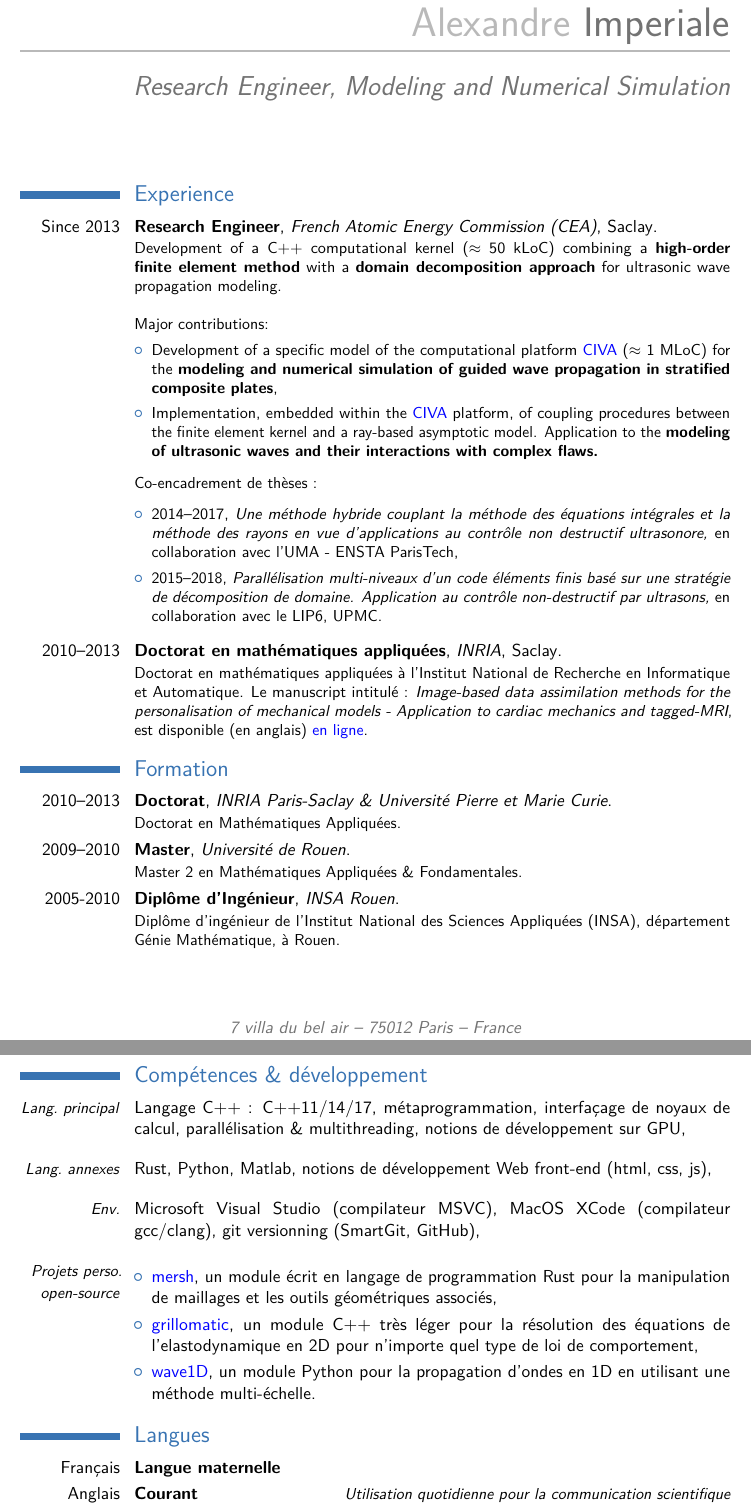
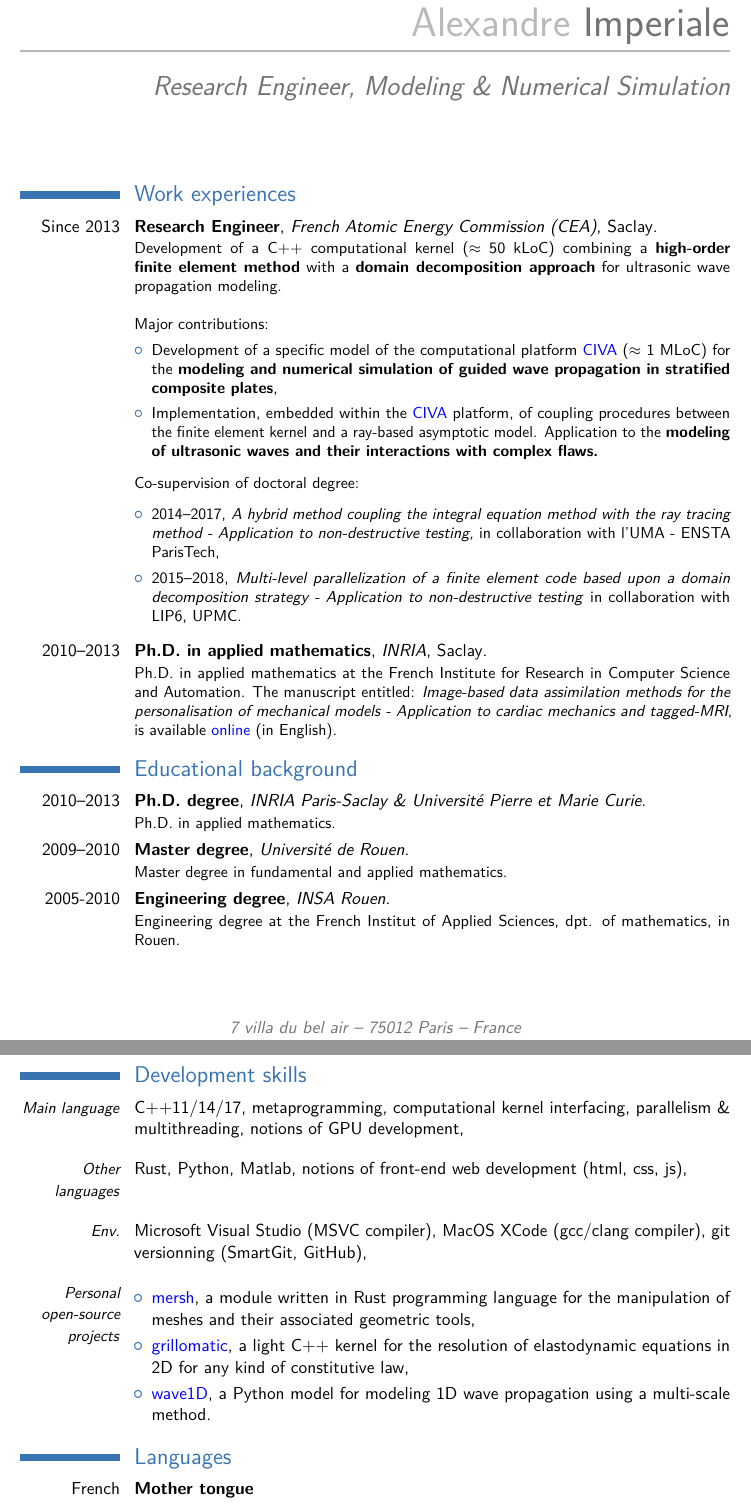
Before and after one commit to AlexandreImperiale/CVs, a LaTeX CV (En/CV_AlexandreImperiale_En.tex): two parts of pages 1 and 2 of 2, joined at a grey line, cut so that both start at the same text. Compiled offline with pdfLaTeX; the source files are stored in an older character set and shown here as Unicode.

Commit message:
First draft of En version.

```diff
--- a/En/CV_AlexandreImperiale_En.tex
+++ b/En/CV_AlexandreImperiale_En.tex
@@ -28,7 +28,7 @@
 
 % personal data
 \name{Alexandre}{Imperiale}
-\title{Research Engineer, Modeling and Numerical Simulation}                               % optional, remove / comment the line if not wanted
+\title{Research Engineer, Modeling \& Numerical Simulation}                               % optional, remove / comment the line if not wanted
 \address{7 villa du bel air}{75012 Paris}{France}% optional, remove / comment the line if not wanted; the "postcode city" and and "country" arguments can be omitted or provided empty
 \phone[tel.]{+33~6~60~08~85~90}                   % optional, remove / comment the line if not wanted
 \email{alexandre.imperiale@gmail.com}                               % optional, remove / comment the line if not wanted
@@ -54,7 +54,7 @@
 %-----       resume       ---------------------------------------------------------
 \makecvtitle
 
-\section{Experience}
+\section{Work experiences}
 
 \cventry{Since 2013}{Research Engineer}{French Atomic Energy Commission (CEA)}{Saclay}{}{
 	Development of a C++ computational kernel ($\approx$ 50 kLoC) combining a \textbf{high-order finite element method} with a \textbf{domain decomposition approach} for ultrasonic wave propagation modeling. \newline{}%
@@ -67,49 +67,48 @@
 		\item Implementation, embedded within the \href{http://www.extende.com/fr}{CIVA} platform, of coupling procedures between the finite element kernel and a ray-based asymptotic model. Application to the \textbf{modeling of ultrasonic waves and their interactions with complex flaws.}
 		\end{itemize}
 	\vspace{8pt}
-	Co-encadrement de thèses :
+	Co-supervision of doctoral degree:
 	\vspace{8pt}
 		\begin{itemize}
-		\item 2014--2017, \textit{Une méthode hybride couplant la méthode des équations intégrales et la méthode des rayons en vue d'applications au contrôle non destructif ultrasonore,} en collaboration avec l'UMA - ENSTA ParisTech,
+		\item 2014--2017, \textit{A hybrid method coupling the integral equation method with the ray tracing method - Application to non-destructive testing,} in collaboration with l'UMA - ENSTA ParisTech,
 		\newline{} \vspace{-8pt}
-		\item 2015--2018, \textit{Parallélisation multi-niveaux d'un code éléments finis basé sur une stratégie de décomposition de domaine. Application au contrôle non-destructif par ultrasons,} en collaboration avec le LIP6, UPMC.
+		\item 2015--2018, \textit{Multi-level parallelization of a finite element code based upon a domain decomposition strategy - Application to non-destructive testing} in collaboration with LIP6, UPMC.
 		\end{itemize}
 	\vspace{8pt}
 }
 
-\cventry{2010--2013}{Doctorat en mathématiques appliquées}{INRIA}{Saclay}{}{
-Doctorat en mathématiques appliquées à l'Institut National de Recherche en Informatique et Automatique. Le manuscript intitulé :
-\textit{Image-based data assimilation methods for the personalisation of mechanical models - Application to cardiac mechanics and tagged-MRI}, est disponible (en anglais) \href{https://tel.archives-ouvertes.fr/tel-00936027}{en ligne}.}
+\cventry{2010--2013}{Ph.D. in applied mathematics}{INRIA}{Saclay}{}{
+Ph.D. in applied mathematics at the French Institute for Research in Computer Science and Automation. The manuscript entitled:
+\textit{Image-based data assimilation methods for the personalisation of mechanical models - Application to cardiac mechanics and tagged-MRI}, is available \href{https://tel.archives-ouvertes.fr/tel-00936027}{online} (in English).}
 
-\section{Formation}
-\cventry{2010--2013}{Doctorat}{INRIA Paris-Saclay \& Université Pierre et Marie Curie}{}{}{Doctorat en Mathématiques Appliquées.}  % arguments 3 to 6 can be left empty
-\cventry{2009--2010}{Master}{Université de Rouen}{}{}{Master 2 en Mathématiques Appliquées \& Fondamentales.}
-\cventry{2005-2010}{Diplôme d'Ingénieur}{INSA Rouen}{}{}{Diplôme d'ingénieur de l'Institut National des Sciences Appliquées (INSA), département Génie Mathématique, à Rouen.}
+\section{Educational background}
+\cventry{2010--2013}{Ph.D. degree}{INRIA Paris-Saclay \& Université Pierre et Marie Curie}{}{}{Ph.D. in applied mathematics.}  % arguments 3 to 6 can be left empty
+\cventry{2009--2010}{Master degree}{Université de Rouen}{}{}{Master degree in fundamental and applied mathematics.}
+\cventry{2005-2010}{Engineering degree}{INSA Rouen}{}{}{Engineering degree at the French Institut of Applied Sciences, dpt. of mathematics, in Rouen.}
 
-
-\section{Compétences \& développement}
-\cvitem{\small{\textit{Lang.~principal}}}{Langage C++ : C++11/14/17, métaprogrammation, interfaçage de noyaux de calcul, parallélisation \& multithreading, notions de développement sur GPU,}
+\section{Development skills}
+\cvitem{\small{\textit{Main language}}}{C++11/14/17, metaprogramming, computational kernel interfacing, parallelism \& multithreading, notions of GPU development,}
 	\vspace{8pt}
-\cvitem{\small{\textit{Lang.~annexes}}}{Rust, Python, Matlab, notions de développement Web front-end (html, css, js),}
+\cvitem{\small{\textit{Other languages}}}{Rust, Python, Matlab, notions of front-end web development (html, css, js),}
 	\vspace{8pt}
-\cvitem{\small{\textit{Env.}}}{Microsoft Visual Studio (compilateur MSVC), MacOS XCode (compilateur gcc/clang), git versionning (SmartGit, GitHub),}
+\cvitem{\small{\textit{Env.}}}{Microsoft Visual Studio (MSVC compiler), MacOS XCode (gcc/clang compiler), git versionning (SmartGit, GitHub),}
 	\vspace{8pt}
-\cvitem{\small{\textit{Projets perso. open-source}}}
+\cvitem{\small{\textit{Personal open-source projects}}}
 {
 	\vspace{-6pt}
 	\begin{itemize}
-		\item \href{https://github.com/AlexandreImperiale/mersh}{mersh}, un module écrit en langage de programmation Rust pour la manipulation de maillages et les outils géométriques associés,
+		\item \href{https://github.com/AlexandreImperiale/mersh}{mersh}, a module written in Rust programming language for the manipulation of meshes and their associated geometric tools,
 			\vspace{3pt}
-		\item \href{https://github.com/AlexandreImperiale/grillomatic}{grillomatic}, un module C++ très léger pour la résolution des équations de l'elastodynamique en 2D pour n'importe quel type de loi de comportement,
+		\item \href{https://github.com/AlexandreImperiale/grillomatic}{grillomatic}, a light C++ kernel for the resolution of elastodynamic equations in 2D for any kind of constitutive law,
 					\vspace{3pt}
-		\item \href{https://github.com/AlexandreImperiale/wave1D}{wave1D}, un module Python pour la propagation d'ondes en 1D en utilisant une méthode multi-échelle.
+		\item \href{https://github.com/AlexandreImperiale/wave1D}{wave1D}, a Python model for modeling 1D wave propagation using a multi-scale method.
 		\end{itemize}
 }
 
-\section{Langues}
-\cvitemwithcomment{Français}{Langue maternelle}{}
-\cvitemwithcomment{Anglais}{Courant}{Utilisation quotidienne pour la communication scientifique}
-\cvitemwithcomment{Grec}{Confirmé}{Cours du soir de l'IENHP}
+\section{Languages}
+\cvitemwithcomment{French}{Mother tongue}{}
+\cvitemwithcomment{English}{Fluent}{Everyday use in scientific communications}
+\cvitemwithcomment{Greek}{Advanced level}{Courses of the IENHP}
 
 % Publications from a BibTeX file without multibib
 %  for numerical labels: \renewcommand{\bibliographyitemlabel}{\@biblabel{\arabic{enumiv}}}% CONSIDER MERGING WITH PREAMBLE PART
```
Also changed, not shown: En/CV_AlexandreImperiale_En.tex (2 more changed lines).
